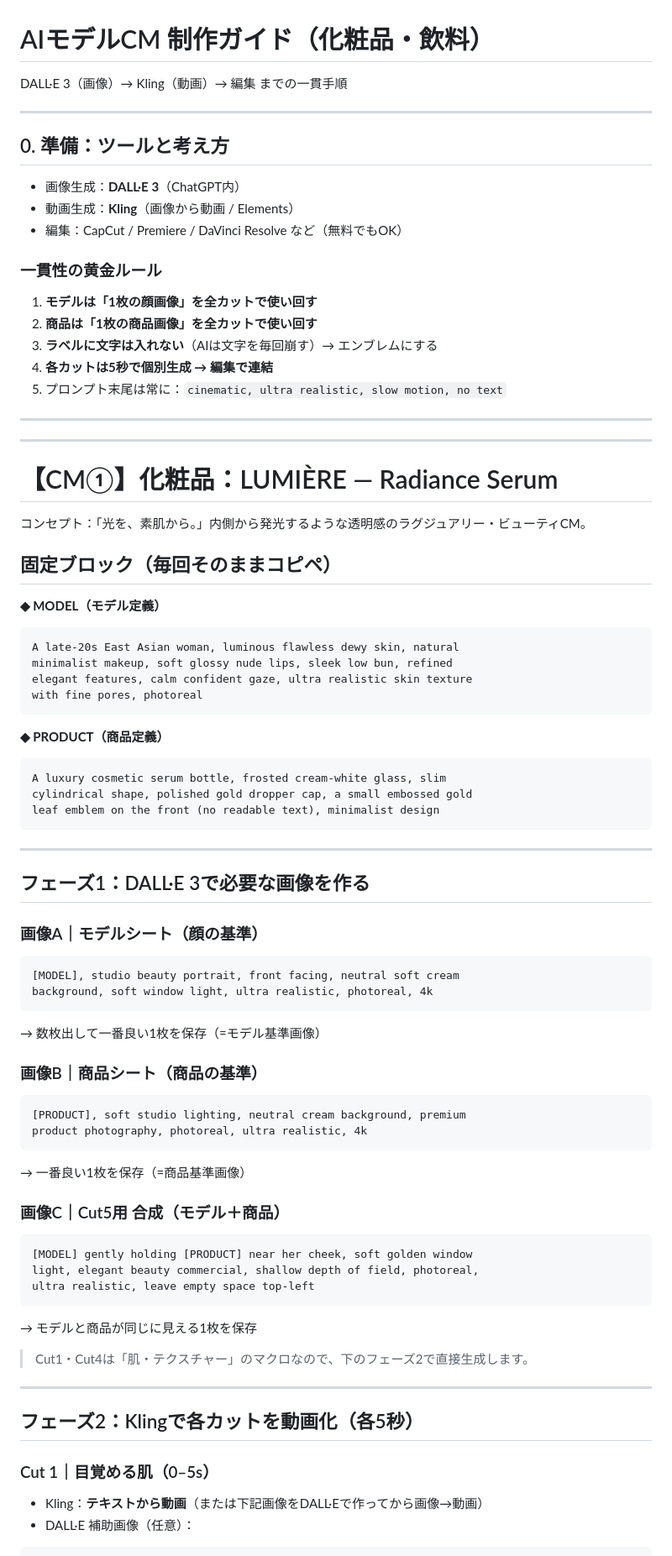
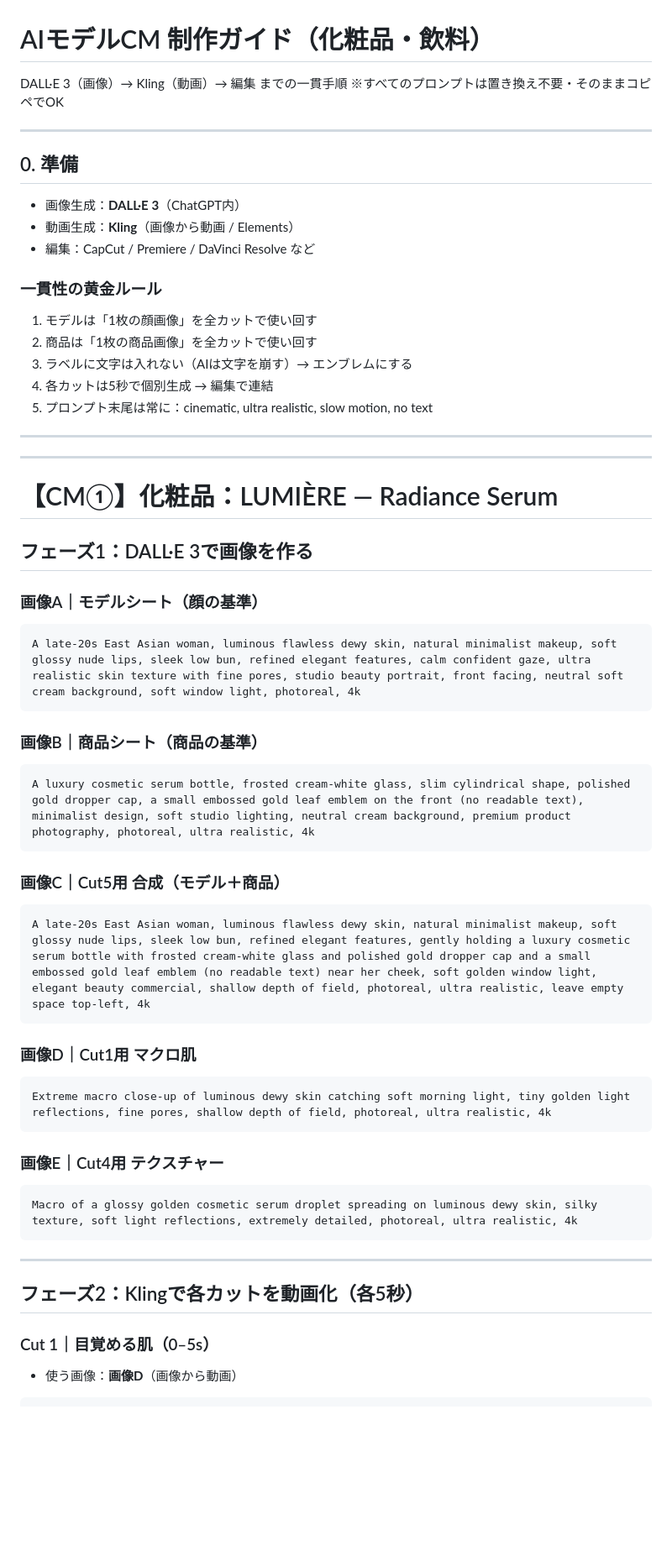
Before and after one commit to daisukenarazaki-ship-it/-Numb-AI, a Markdown page: docs/cm-production-guide.md, the part around one of its changes. Shown at 84% size. Drawn GitHub-style; blank space fills up the shorter version.

````diff
--- a/docs/cm-production-guide.md
+++ b/docs/cm-production-guide.md
@@ -1,78 +1,58 @@
 # AIモデルCM 制作ガイド（化粧品・飲料）
 DALL·E 3（画像）→ Kling（動画）→ 編集 までの一貫手順
+※すべてのプロンプトは置き換え不要・そのままコピペでOK
 
 ---
 
-## 0. 準備：ツールと考え方
+## 0. 準備
 
 - 画像生成：**DALL·E 3**（ChatGPT内）
 - 動画生成：**Kling**（画像から動画 / Elements）
-- 編集：CapCut / Premiere / DaVinci Resolve など（無料でもOK）
+- 編集：CapCut / Premiere / DaVinci Resolve など
 
 ### 一貫性の黄金ルール
-1. **モデルは「1枚の顔画像」を全カットで使い回す**
-2. **商品は「1枚の商品画像」を全カットで使い回す**
-3. **ラベルに文字は入れない**（AIは文字を毎回崩す）→ エンブレムにする
-4. **各カットは5秒で個別生成 → 編集で連結**
-5. プロンプト末尾は常に：`cinematic, ultra realistic, slow motion, no text`
+1. モデルは「1枚の顔画像」を全カットで使い回す
+2. 商品は「1枚の商品画像」を全カットで使い回す
+3. ラベルに文字は入れない（AIは文字を崩す）→ エンブレムにする
+4. 各カットは5秒で個別生成 → 編集で連結
+5. プロンプト末尾は常に：cinematic, ultra realistic, slow motion, no text
 
 ---
 ---
 
 # 【CM①】化粧品：LUMIÈRE — Radiance Serum
 
-コンセプト：「光を、素肌から。」内側から発光するような透明感のラグジュアリー・ビューティCM。
-
-## 固定ブロック（毎回そのままコピペ）
-
-**◆ MODEL（モデル定義）**
-```
-A late-20s East Asian woman, luminous flawless dewy skin, natural
-minimalist makeup, soft glossy nude lips, sleek low bun, refined
-elegant features, calm confident gaze, ultra realistic skin texture
-with fine pores, photoreal
-```
-
-**◆ PRODUCT（商品定義）**
-```
-A luxury cosmetic serum bottle, frosted cream-white glass, slim
-cylindrical shape, polished gold dropper cap, a small embossed gold
-leaf emblem on the front (no readable text), minimalist design
-```
-
----
-
-## フェーズ1：DALL·E 3で必要な画像を作る
+## フェーズ1：DALL·E 3で画像を作る
 
 ### 画像A｜モデルシート（顔の基準）
 ```
-[MODEL], studio beauty portrait, front facing, neutral soft cream
-background, soft window light, ultra realistic, photoreal, 4k
+A late-20s East Asian woman, luminous flawless dewy skin, natural minimalist makeup, soft glossy nude lips, sleek low bun, refined elegant features, calm confident gaze, ultra realistic skin texture with fine pores, studio beauty portrait, front facing, neutral soft cream background, soft window light, photoreal, 4k
 ```
-→ 数枚出して一番良い1枚を保存（=モデル基準画像）
 
 ### 画像B｜商品シート（商品の基準）
 ```
-[PRODUCT], soft studio lighting, neutral cream background, premium
-product photography, photoreal, ultra realistic, 4k
+A luxury cosmetic serum bottle, frosted cream-white glass, slim cylindrical shape, polished gold dropper cap, a small embossed gold leaf emblem on the front (no readable text), minimalist design, soft studio lighting, neutral cream background, premium product photography, photoreal, ultra realistic, 4k
 ```
-→ 一番良い1枚を保存（=商品基準画像）
 
 ### 画像C｜Cut5用 合成（モデル＋商品）
 ```
-[MODEL] gently holding [PRODUCT] near her cheek, soft golden window
-light, elegant beauty commercial, shallow depth of field, photoreal,
-ultra realistic, leave empty space top-left
+A late-20s East Asian woman, luminous flawless dewy skin, natural minimalist makeup, soft glossy nude lips, sleek low bun, refined elegant features, gently holding a luxury cosmetic serum bottle with frosted cream-white glass and polished gold dropper cap and a small embossed gold leaf emblem (no readable text) near her cheek, soft golden window light, elegant beauty commercial, shallow depth of field, photoreal, ultra realistic, leave empty space top-left, 4k
 ```
-→ モデルと商品が同じに見える1枚を保存
 
-> Cut1・Cut4は「肌・テクスチャー」のマクロなので、下のフェーズ2で直接生成します。
+### 画像D｜Cut1用 マクロ肌
+```
+Extreme macro close-up of luminous dewy skin catching soft morning light, tiny golden light reflections, fine pores, shallow depth of field, photoreal, ultra realistic, 4k
+```
+
+### 画像E｜Cut4用 テクスチャー
+```
+Macro of a glossy golden cosmetic serum droplet spreading on luminous dewy skin, silky texture, soft light reflections, extremely detailed, photoreal, ultra realistic, 4k
+```
 
 ---
 
 ## フェーズ2：Klingで各カットを動画化（各5秒）
 
 ### Cut 1｜目覚める肌（0–5s）
-- Kling：**テキストから動画**（または下記画像をDALL·Eで作ってから画像→動画）
-- DALL·E 補助画像（任意）：
+- 使う画像：**画像D**（画像から動画）
 ```
````
Also changed, not shown: other parts of docs/cm-production-guide.md (+46 -113 lines).
